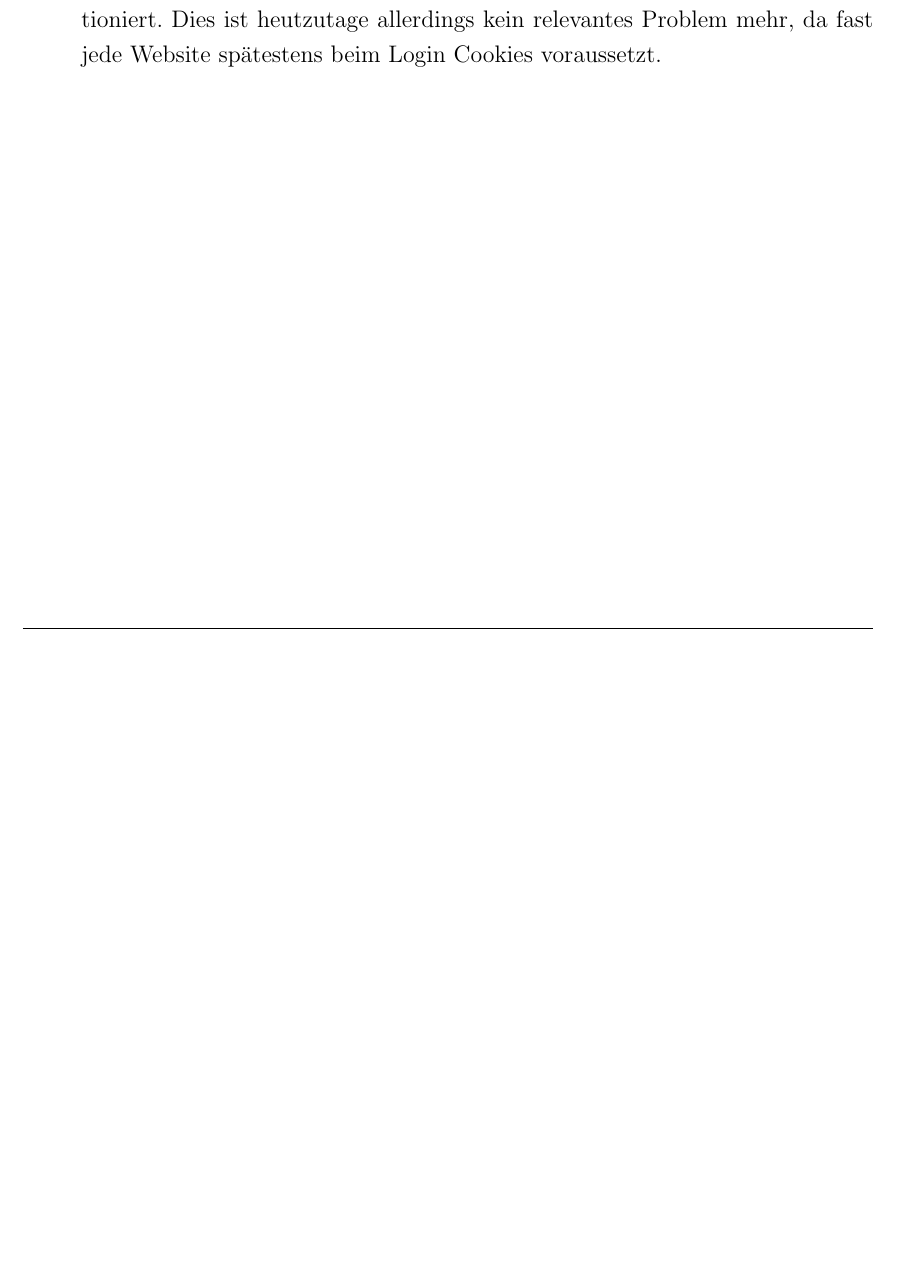
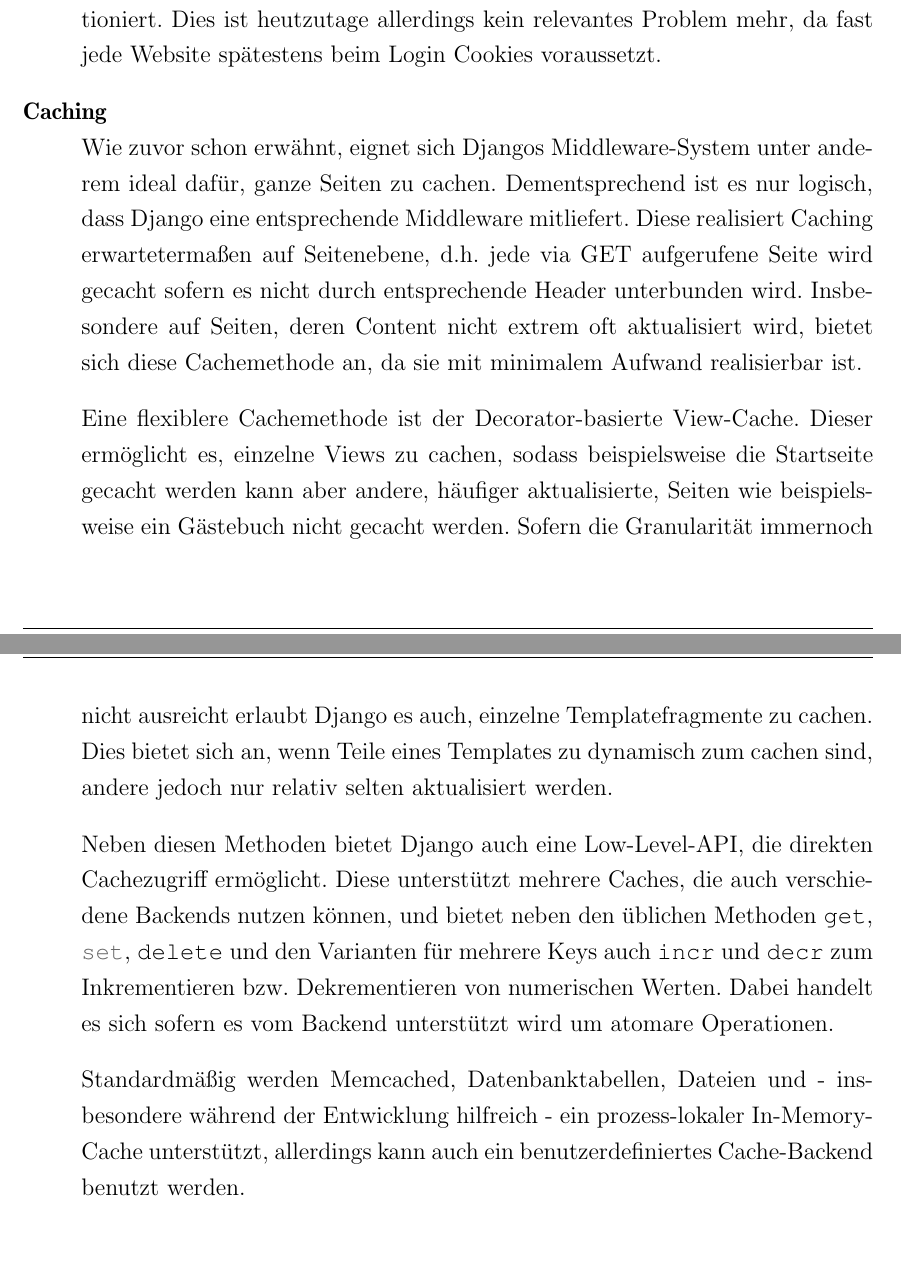
Before and after one commit to ThiefMaster/master-thesis, a LaTeX thesis (Thesis.tex, which reads 03b_Django.tex): part of page 40 of 42 before the commit and two parts of pages 40 and 41 of 43 after it, the two joined at a grey line, cut so that both start at the same text, the shorter picture padded with empty space. Compiled offline with pdfLaTeX; an older LaTeX class or package is replaced by its successor.

Commit message:
Frameworks/Django/Caching

```diff
--- a/03b_Django.tex
+++ b/03b_Django.tex
@@ -139,4 +139,30 @@ deaktivierten Cookies nicht funktioniert. Dies ist heutzutage allerdings kein re
 mehr, da fast jede Website spätestens beim Login Cookies voraussetzt.
 
 
+\item[Caching] \hfill \\
+Wie zuvor schon erwähnt, eignet sich Djangos Middleware-System unter anderem ideal dafür, ganze
+Seiten zu cachen. Dementsprechend ist es nur logisch, dass Django eine entsprechende Middleware
+mitliefert.  Diese realisiert Caching erwartetermaßen auf Seitenebene, d.h. jede via GET aufgerufene
+Seite wird gecacht sofern es nicht durch entsprechende Header unterbunden wird. Insbesondere auf
+Seiten, deren Content nicht extrem oft aktualisiert wird, bietet sich diese Cachemethode an, da sie
+mit minimalem Aufwand realisierbar ist.
+
+Eine flexiblere Cachemethode ist der Decorator-basierte View-Cache. Dieser ermöglicht es, einzelne
+Views zu cachen, sodass beispielsweise die Startseite gecacht werden kann aber andere, häufiger
+aktualisierte, Seiten wie beispielsweise ein Gästebuch nicht gecacht werden. Sofern die Granularität
+immernoch nicht ausreicht erlaubt Django es auch, einzelne Templatefragmente zu cachen. Dies bietet
+sich an, wenn Teile eines Templates zu dynamisch zum cachen sind, andere jedoch nur relativ selten
+aktualisiert werden.
+
+Neben diesen Methoden bietet Django auch eine Low-Level-API, die direkten Cachezugriff ermöglicht.
+Diese unterstützt mehrere Caches, die auch verschiedene Backends nutzen können, und bietet neben den
+üblichen Methoden \lstinline{get}, \lstinline{set}, \lstinline{delete} und den Varianten für mehrere
+Keys auch \lstinline{incr} und \lstinline{decr} zum Inkrementieren bzw. Dekrementieren von
+numerischen Werten. Dabei handelt es sich sofern es vom Backend unterstützt wird um atomare
+Operationen.
+
+Standardmäßig werden Memcached, Datenbanktabellen, Dateien und - insbesondere während der
+Entwicklung hilfreich - ein prozess-lokaler In-Memory-Cache unterstützt, allerdings kann auch ein
+benutzerdefiniertes Cache-Backend benutzt werden.
+
 \end{description}
```
